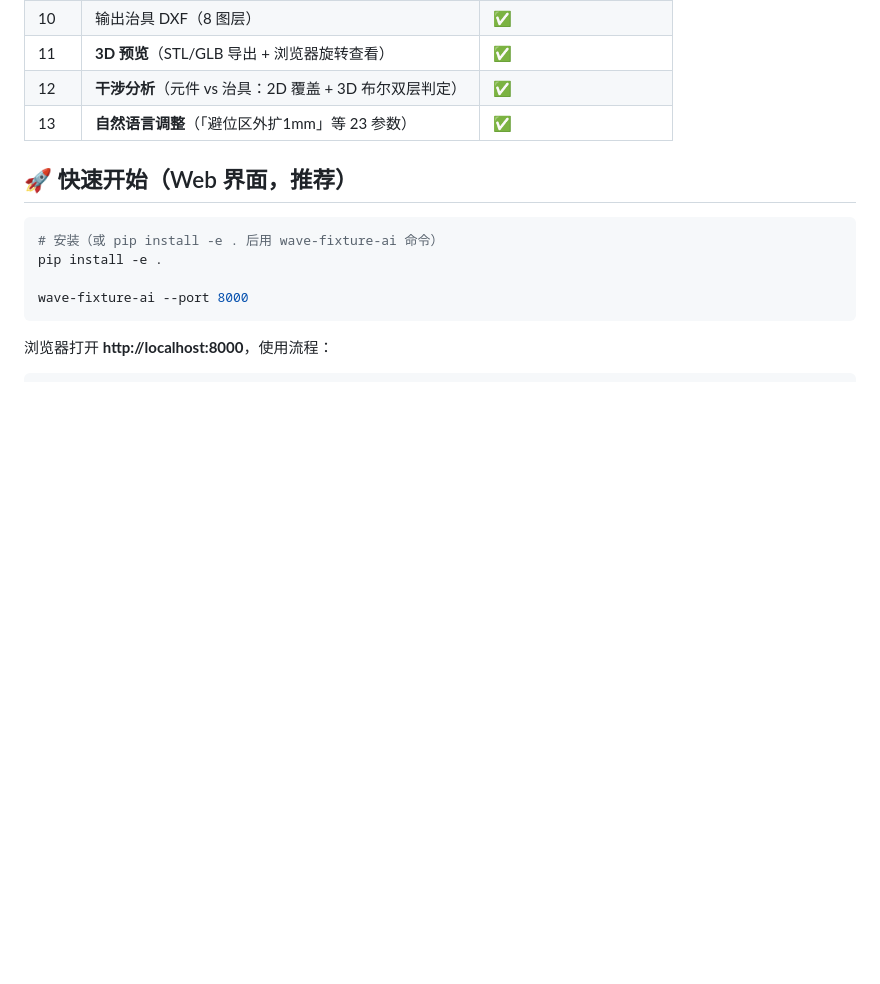
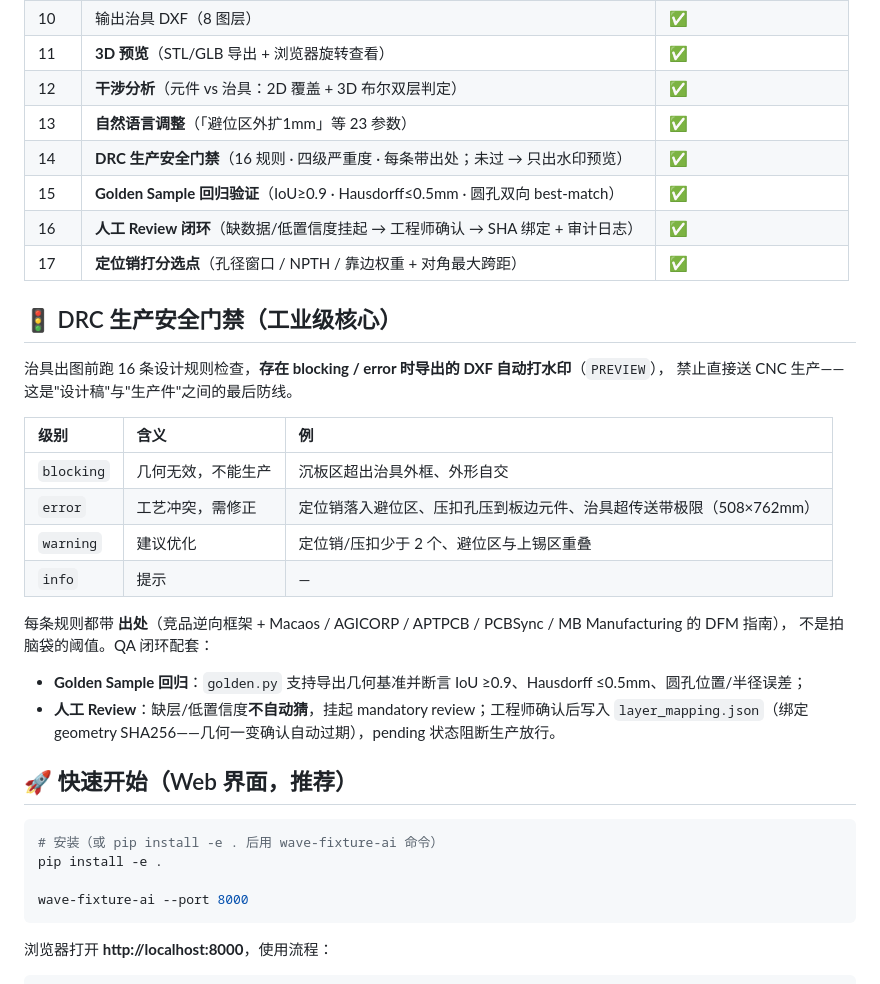
Before and after one commit to mo9652962-ai/wave-fixture-ai, a Markdown page: README.md, the part around the change. Drawn GitHub-style; blank space fills up the shorter version.

Commit message:
docs: README 补 DRC 门禁/Golden/Review/定位销四项工业能力（17 项自动化）

```diff
--- a/README.md
+++ b/README.md
@@ -65,6 +65,29 @@
 | 11 | **3D 预览**（STL/GLB 导出 + 浏览器旋转查看）| ✅ |
 | 12 | **干涉分析**（元件 vs 治具：2D 覆盖 + 3D 布尔双层判定）| ✅ |
 | 13 | **自然语言调整**（「避位区外扩1mm」等 23 参数）| ✅ |
+| 14 | **DRC 生产安全门禁**（16 规则 · 四级严重度 · 每条带出处；未过 → 只出水印预览）| ✅ |
+| 15 | **Golden Sample 回归验证**（IoU≥0.9 · Hausdorff≤0.5mm · 圆孔双向 best-match）| ✅ |
+| 16 | **人工 Review 闭环**（缺数据/低置信度挂起 → 工程师确认 → SHA 绑定 + 审计日志）| ✅ |
+| 17 | **定位销打分选点**（孔径窗口 / NPTH / 靠边权重 + 对角最大跨距）| ✅ |
+
+## 🚦 DRC 生产安全门禁（工业级核心）
+
+治具出图前跑 16 条设计规则检查，**存在 blocking / error 时导出的 DXF 自动打水印**（`PREVIEW`），
+禁止直接送 CNC 生产——这是"设计稿"与"生产件"之间的最后防线。
+
+| 级别 | 含义 | 例 |
+|:---|:---|:---|
+| `blocking` | 几何无效，不能生产 | 沉板区超出治具外框、外形自交 |
+| `error` | 工艺冲突，需修正 | 定位销落入避位区、压扣孔压到板边元件、治具超传送带极限（508×762mm）|
+| `warning` | 建议优化 | 定位销/压扣少于 2 个、避位区与上锡区重叠 |
+| `info` | 提示 | — |
+
+每条规则都带 **出处**（竞品逆向框架 + Macaos / AGICORP / APTPCB / PCBSync / MB Manufacturing 的 DFM 指南），
+不是拍脑袋的阈值。QA 闭环配套：
+
+- **Golden Sample 回归**：`golden.py` 支持导出几何基准并断言 IoU ≥0.9、Hausdorff ≤0.5mm、圆孔位置/半径误差；
+- **人工 Review**：缺层/低置信度**不自动猜**，挂起 mandatory review；工程师确认后写入
+  `layer_mapping.json`（绑定 geometry SHA256——几何一变确认自动过期），pending 状态阻断生产放行。
 
 ## 🚀 快速开始（Web 界面，推荐）
 
```
